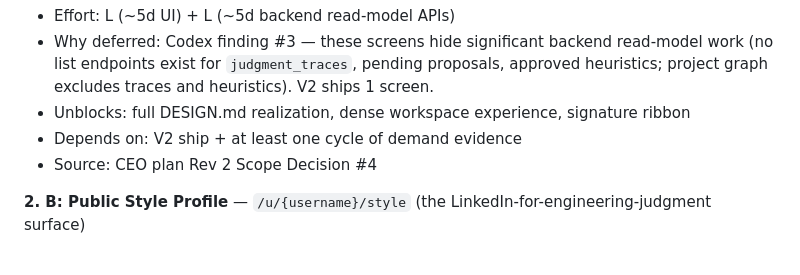
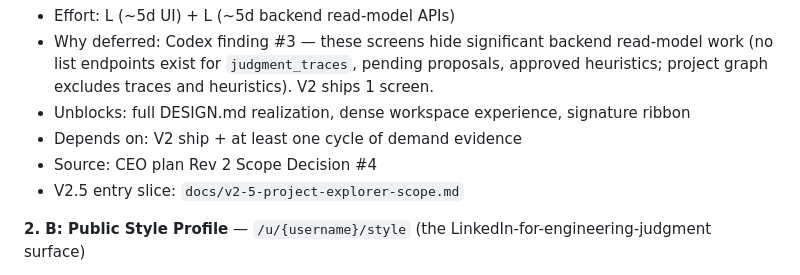
Before and after one commit to 4GLY/relay, a Markdown page: TODOS.md, the part around the change. Drawn GitHub-style.

```diff
--- a/TODOS.md
+++ b/TODOS.md
@@ -25,6 +25,7 @@ Items below are **NOT in V2** but tracked for V2.5 / V3.
 - Unblocks: full DESIGN.md realization, dense workspace experience, signature ribbon
 - Depends on: V2 ship + at least one cycle of demand evidence
 - Source: CEO plan Rev 2 Scope Decision #4
+- V2.5 entry slice: `docs/v2-5-project-explorer-scope.md`
 
 **2. B: Public Style Profile** — `/u/{username}/style` (the LinkedIn-for-engineering-judgment surface)
 - Effort: L/XL (full effort estimate revised after Codex finding #1: cross-project aggregation, slug reservation, privacy state, publish UX. User model lands in V2 baseline so partial reuse.)
```
Also changed, not shown: TODOS.ko.md (+1 -0 lines), docs/v2-5-project-explorer-scope.md (added, +271 -0 lines).
